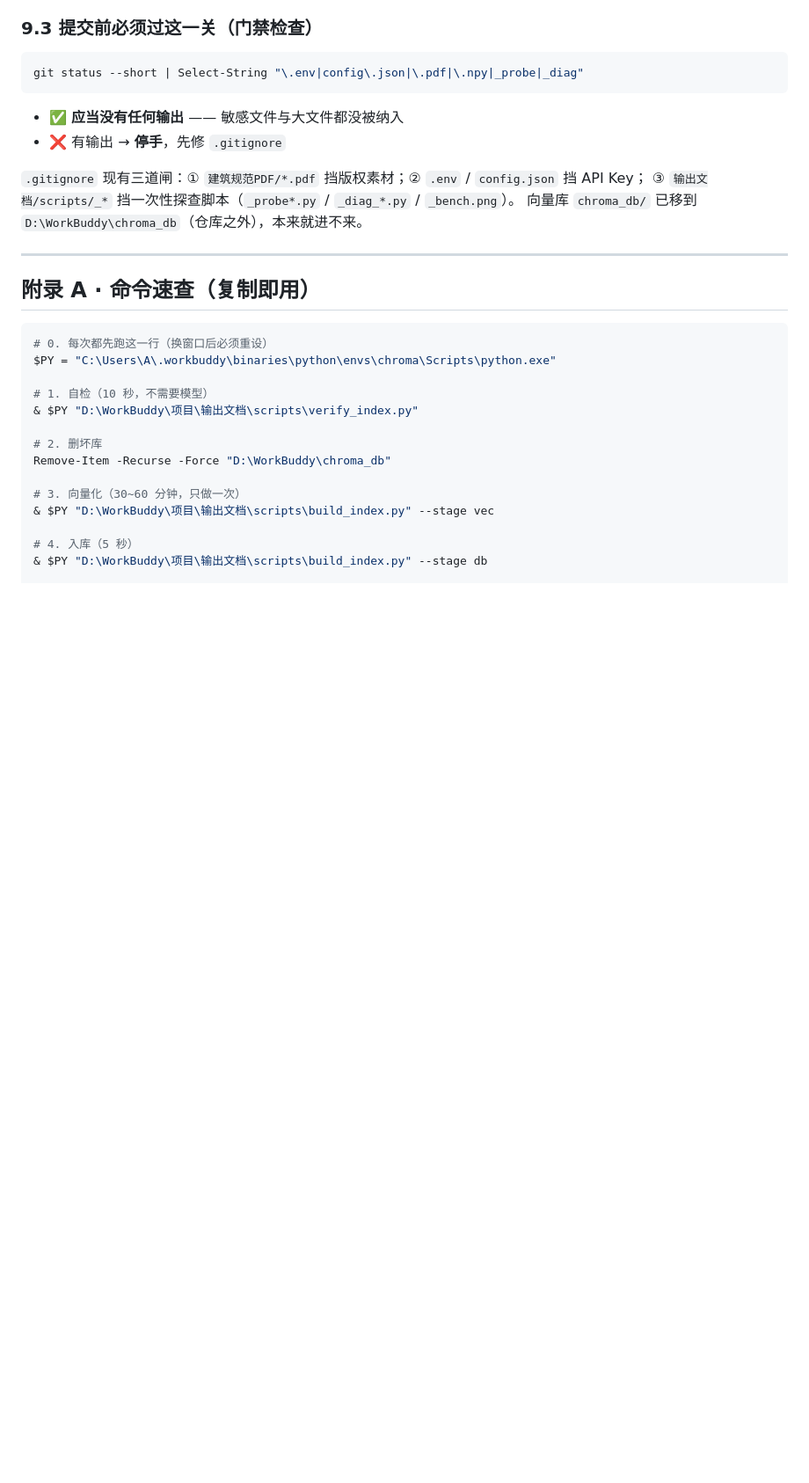
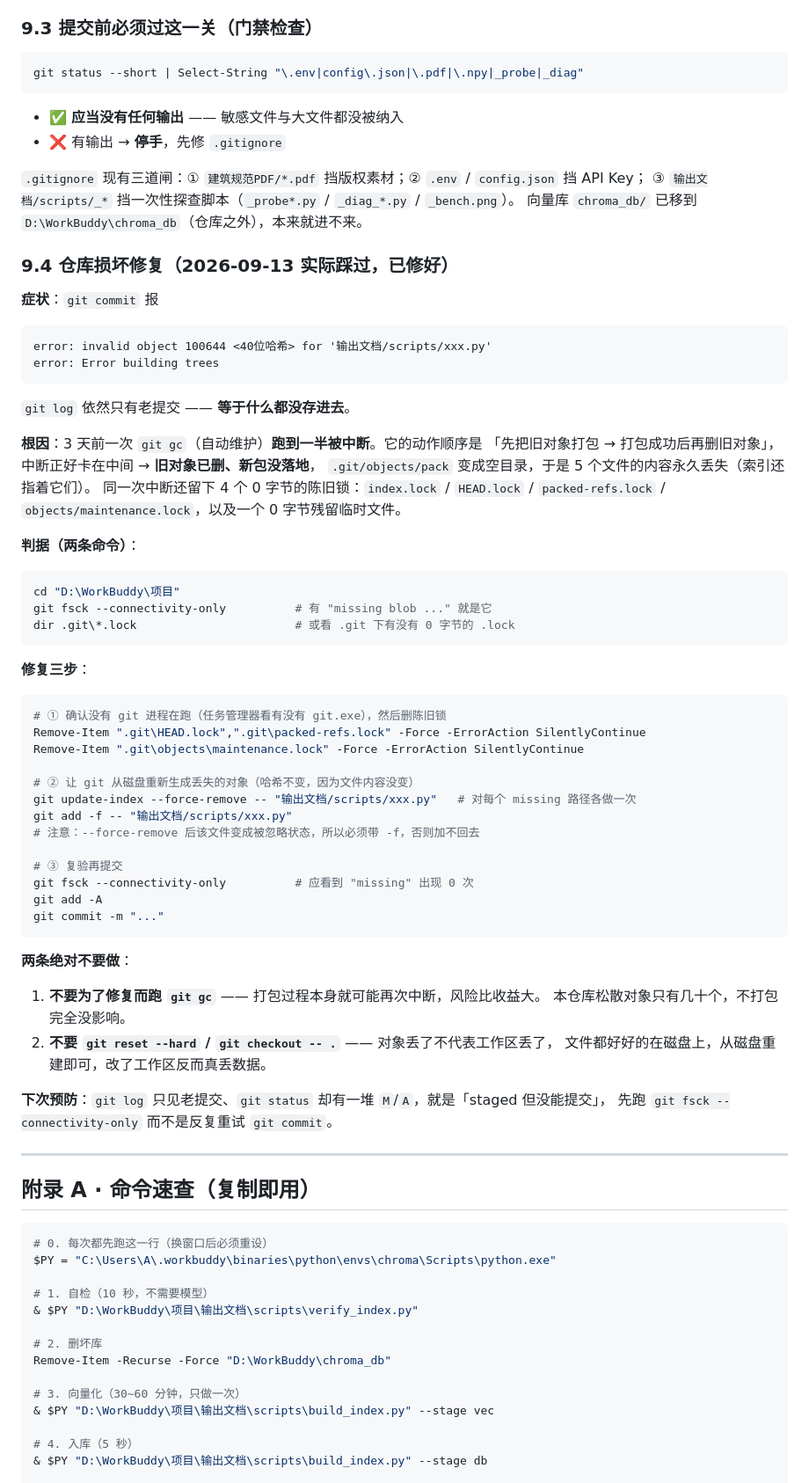
Before and after one commit to phoenixyu0521/building-code-RAG, a Markdown page: 输出文档/本地部署操作指引.md, the part around one of its changes. Shown at 88% size. Rendered like a GitHub page; blank space fills up the shorter version.

Commit message:
docs: 补充仓库损坏修复章节（9.4 / B15 / B16）

````diff
--- a/输出文档/本地部署操作指引.md
+++ b/输出文档/本地部署操作指引.md
@@ -499,6 +499,58 @@ git status --short | Select-String "\.env|config\.json|\.pdf|\.npy|_probe|_diag"
 ③ `输出文档/scripts/_*` 挡一次性探查脚本（`_probe*.py` / `_diag_*.py` / `_bench.png`）。
 向量库 `chroma_db/` 已移到 `D:\WorkBuddy\chroma_db`（仓库之外），本来就进不来。
 
+### 9.4 仓库损坏修复（2026-09-13 实际踩过，已修好）
+
+**症状**：`git commit` 报
+
+```
+error: invalid object 100644 <40位哈希> for '输出文档/scripts/xxx.py'
+error: Error building trees
+```
+
+`git log` 依然只有老提交 —— **等于什么都没存进去**。
+
+**根因**：3 天前一次 `git gc`（自动维护）**跑到一半被中断**。它的动作顺序是
+「先把旧对象打包 → 打包成功后再删旧对象」，中断正好卡在中间 → **旧对象已删、新包没落地**，
+`.git/objects/pack` 变成空目录，于是 5 个文件的内容永久丢失（索引还指着它们）。
+同一次中断还留下 4 个 0 字节的陈旧锁：`index.lock` / `HEAD.lock` / `packed-refs.lock` /
+`objects/maintenance.lock`，以及一个 0 字节残留临时文件。
+
+**判据（两条命令）**：
+
+```powershell
+cd "D:\WorkBuddy\项目"
+git fsck --connectivity-only          # 有 "missing blob ..." 就是它
+dir .git\*.lock                       # 或看 .git 下有没有 0 字节的 .lock
+```
+
+**修复三步**：
+
+```powershell
+# ① 确认没有 git 进程在跑（任务管理器看有没有 git.exe），然后删陈旧锁
+Remove-Item ".git\HEAD.lock",".git\packed-refs.lock" -Force -ErrorAction SilentlyContinue
+Remove-Item ".git\objects\maintenance.lock" -Force -ErrorAction SilentlyContinue
+
+# ② 让 git 从磁盘重新生成丢失的对象（哈希不变，因为文件内容没变）
+git update-index --force-remove -- "输出文档/scripts/xxx.py"   # 对每个 missing 路径各做一次
+git add -f -- "输出文档/scripts/xxx.py"
+# 注意：--force-remove 后该文件变成被忽略状态，所以必须带 -f，否则加不回去
+
+# ③ 复验再提交
+git fsck --connectivity-only          # 应看到 "missing" 出现 0 次
+git add -A
+git commit -m "..."
+```
+
+**两条绝对不要做**：
+1. **不要为了修复而跑 `git gc`** —— 打包过程本身就可能再次中断，风险比收益大。
+   本仓库松散对象只有几十个，不打包完全没影响。
+2. **不要 `git reset --hard` / `git checkout -- .`** —— 对象丢了不代表工作区丢了，
+   文件都好好的在磁盘上，从磁盘重建即可，改了工作区反而真丢数据。
+
+**下次预防**：`git log` 只见老提交、`git status` 却有一堆 `M`/`A`，就是「staged 但没能提交」，
+先跑 `git fsck --connectivity-only` 而不是反复重试 `git commit`。
+
 ---
 
 ## 附录 A · 命令速查（复制即用）
````
Also changed, not shown: other parts of 输出文档/本地部署操作指引.md (+2 -0 lines).
